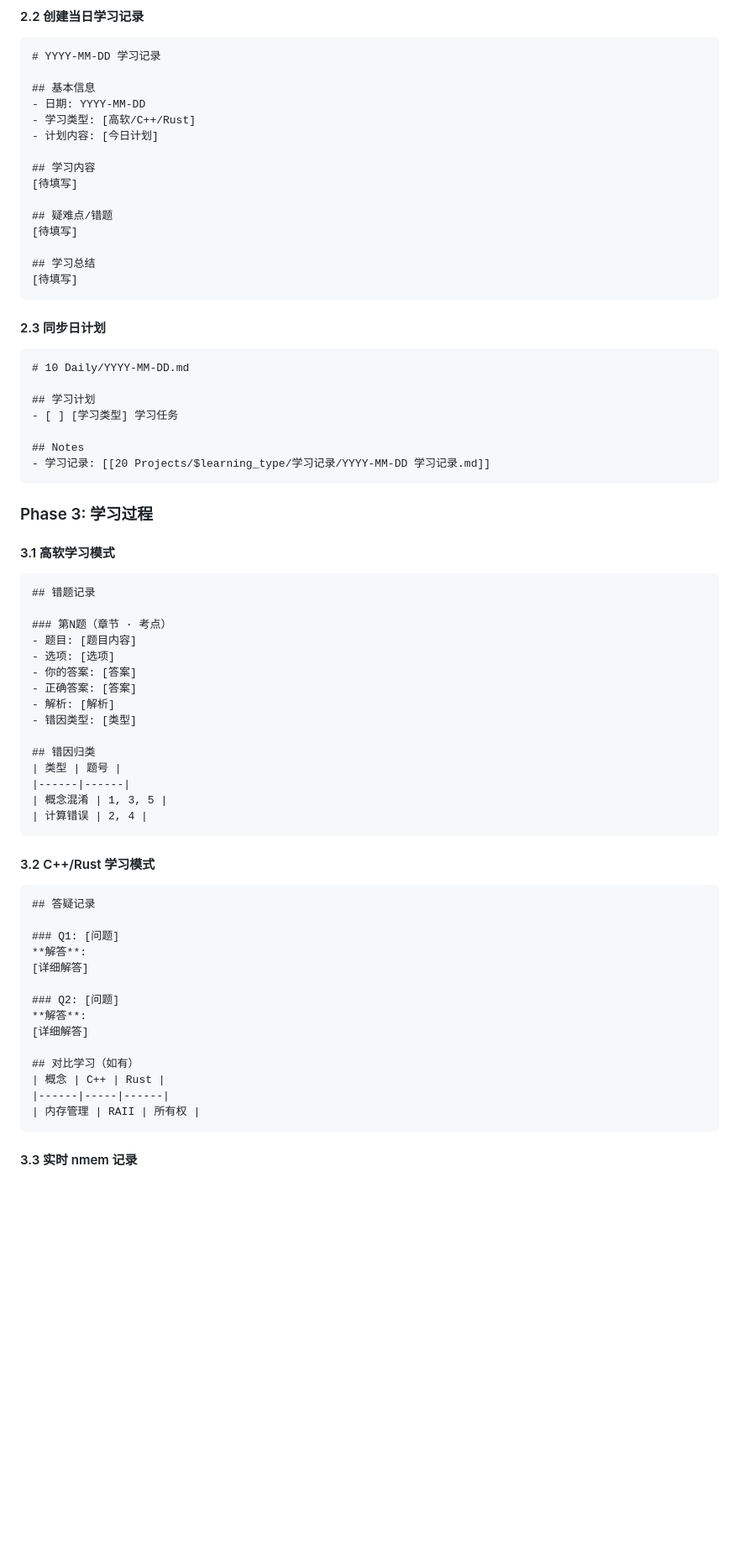
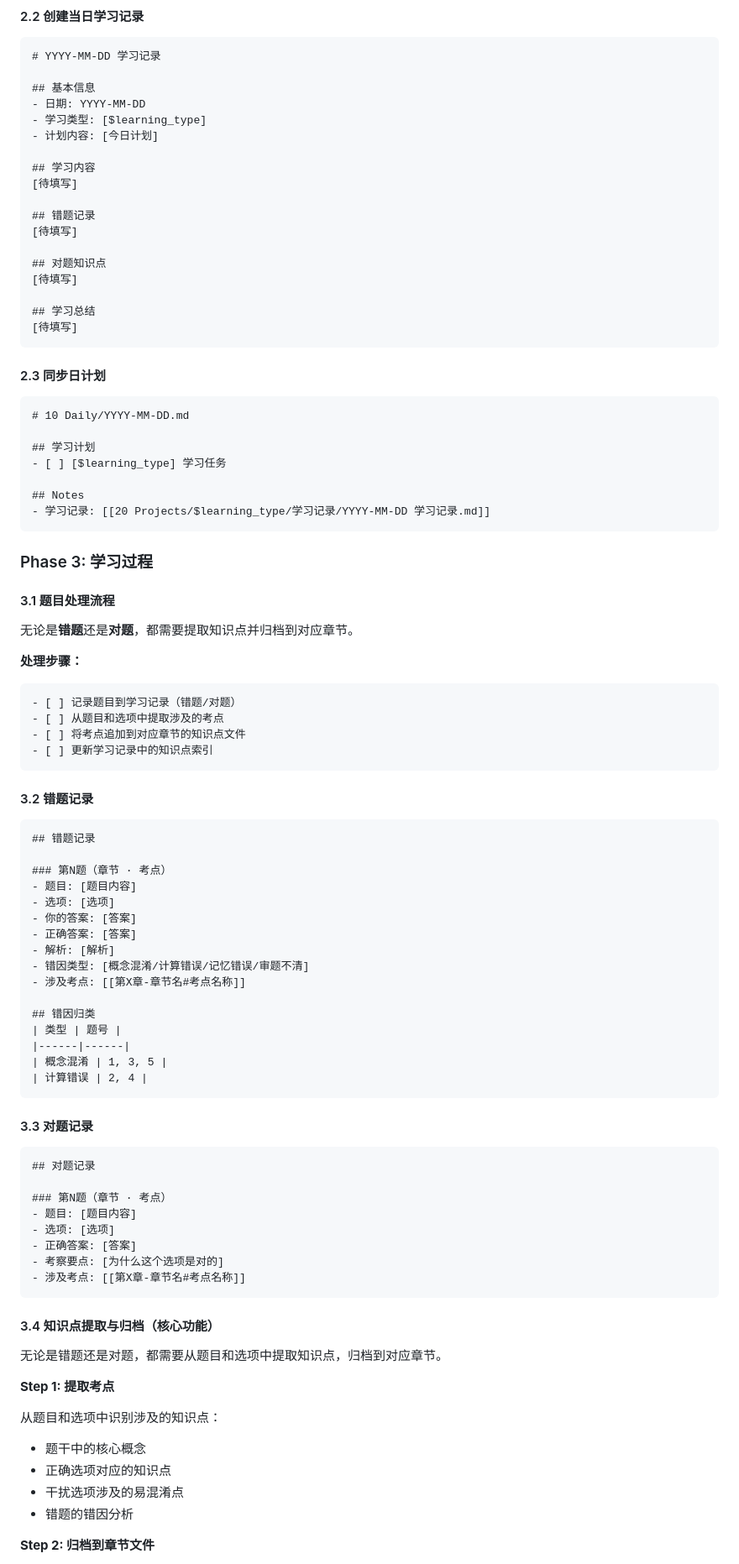
Before and after one commit to Merlynr/ai-skills, a Markdown page: skills/unified-learning-session/SKILL.md, the part around one of its changes. Shown at 84% size. GitHub-like rendering; blank space fills up the shorter version.

````diff
--- a/skills/unified-learning-session/SKILL.md
+++ b/skills/unified-learning-session/SKILL.md
@@ -107,13 +82,16 @@ nmem m search "学习计划" -l $learning_type -n 10
 
 ## 基本信息
 - 日期: YYYY-MM-DD
-- 学习类型: [高软/C++/Rust]
+- 学习类型: [$learning_type]
 - 计划内容: [今日计划]
 
 ## 学习内容
 [待填写]
 
-## 疑难点/错题
+## 错题记录
+[待填写]
+
+## 对题知识点
 [待填写]
 
 ## 学习总结
@@ -126,7 +104,7 @@ nmem m search "学习计划" -l $learning_type -n 10
 # 10 Daily/YYYY-MM-DD.md
 
 ## 学习计划
-- [ ] [学习类型] 学习任务
+- [ ] [$learning_type] 学习任务
 
 ## Notes
 - 学习记录: [[20 Projects/$learning_type/学习记录/YYYY-MM-DD 学习记录.md]]
@@ -134,7 +112,20 @@ nmem m search "学习计划" -l $learning_type -n 10
 
 ### Phase 3: 学习过程
 
-#### 3.1 高软学习模式
+#### 3.1 题目处理流程
+
+无论是**错题**还是**对题**，都需要提取知识点并归档到对应章节。
+
+**处理步骤：**
+
+```
+- [ ] 记录题目到学习记录（错题/对题）
+- [ ] 从题目和选项中提取涉及的考点
+- [ ] 将考点追加到对应章节的知识点文件
+- [ ] 更新学习记录中的知识点索引
+```
+
+#### 3.2 错题记录
 
 ```markdown
 ## 错题记录
@@ -145,7 +136,8 @@ nmem m search "学习计划" -l $learning_type -n 10
 - 你的答案: [答案]
 - 正确答案: [答案]
 - 解析: [解析]
-- 错因类型: [类型]
+- 错因类型: [概念混淆/计算错误/记忆错误/审题不清]
+- 涉及考点: [[第X章-章节名#考点名称]]
 
 ## 错因归类
 | 类型 | 题号 |
@@ -154,23 +146,30 @@ nmem m search "学习计划" -l $learning_type -n 10
 | 计算错误 | 2, 4 |
 ```
 
-#### 3.2 C++/Rust 学习模式
+#### 3.3 对题记录
 
 ```markdown
-## 答疑记录
+## 对题记录
 
-### Q1: [问题]
-**解答**:
-[详细解答]
-
-### Q2: [问题]
-**解答**:
-[详细解答]
-
-## 对比学习（如有）
-| 概念 | C++ | Rust |
-|------|-----|------|
-| 内存管理 | RAII | 所有权 |
+### 第N题（章节 · 考点）
+- 题目: [题目内容]
+- 选项: [选项]
+- 正确答案: [答案]
+- 考察要点: [为什么这个选项是对的]
+- 涉及考点: [[第X章-章节名#考点名称]]
 ```
 
-#### 3.3 实时 nmem 记录
+#### 3.4 知识点提取与归档（核心功能）
+
+无论是错题还是对题，都需要从题目和选项中提取知识点，归档到对应章节。
+
+**Step 1: 提取考点**
+
+从题目和选项中识别涉及的知识点：
+- 题干中的核心概念
+- 正确选项对应的知识点
+- 干扰选项涉及的易混淆点
+- 错题的错因分析
+
+**Step 2: 归档到章节文件**
+
````
Also changed, not shown: other parts of skills/unified-learning-session/SKILL.md (+151 -74 lines).
